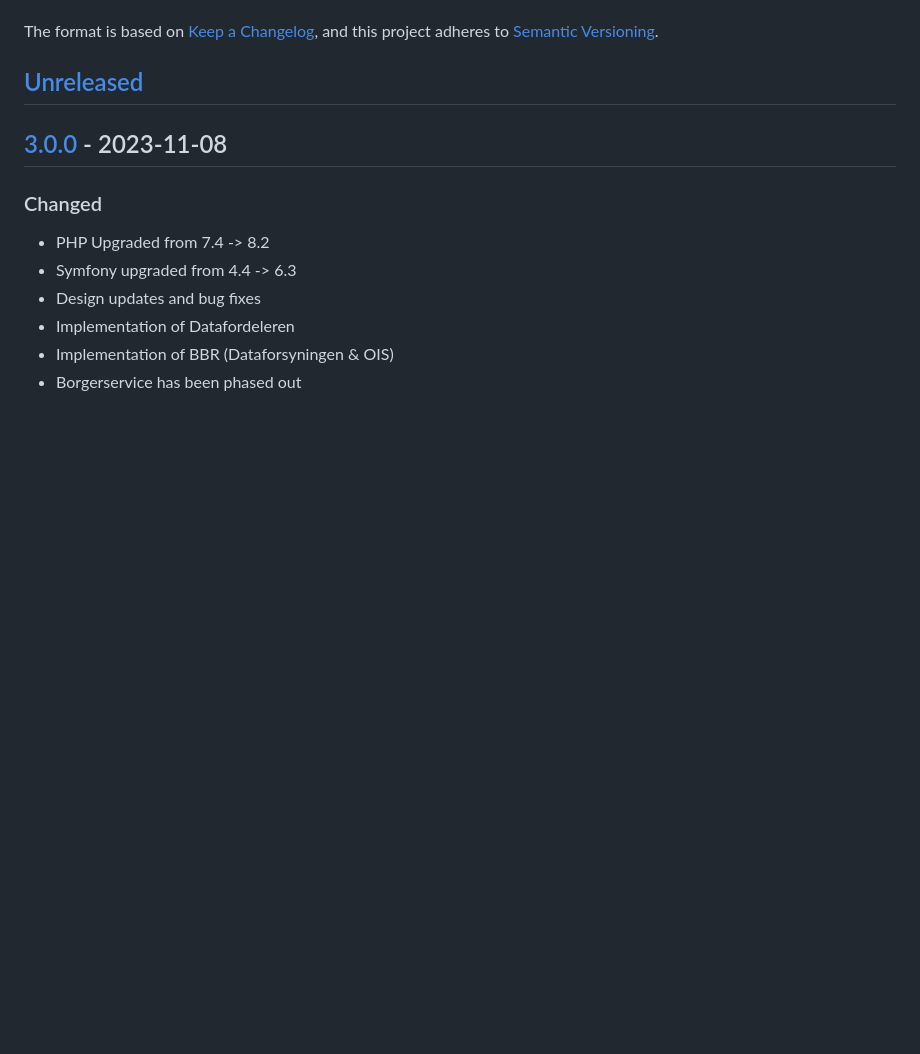
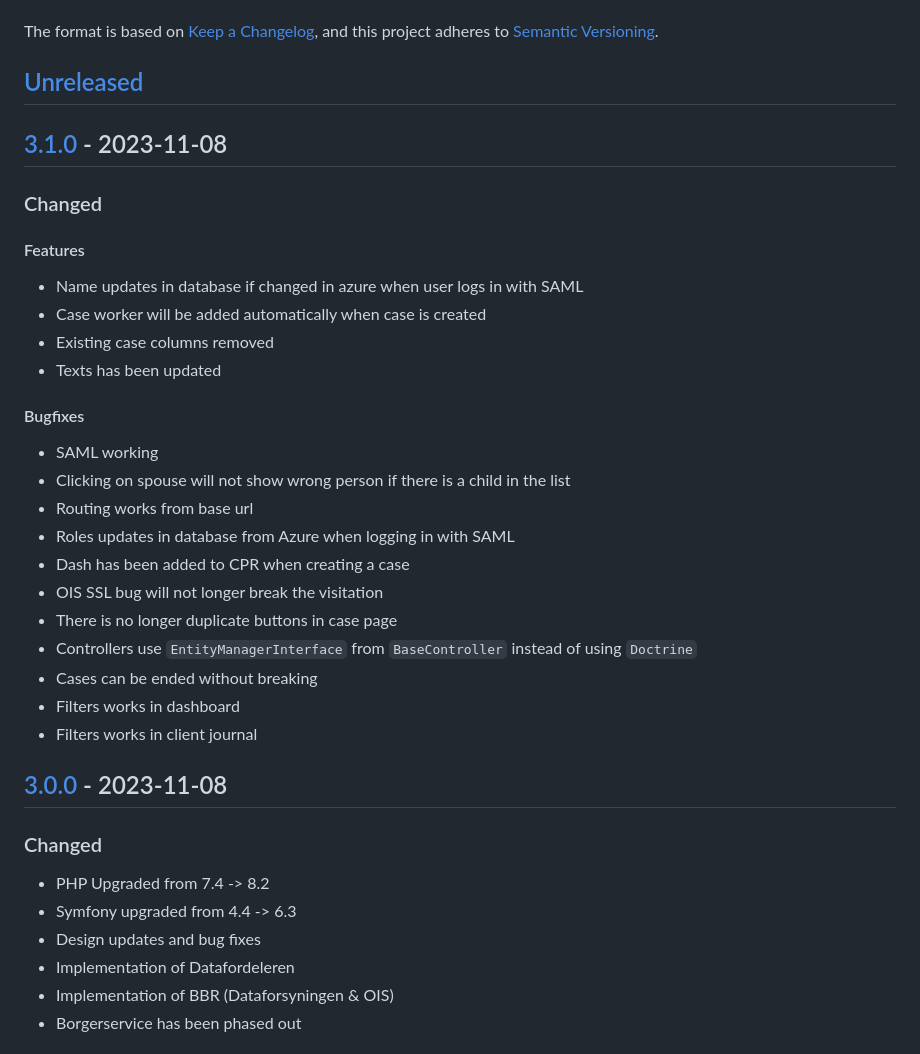
Before and after one commit to itk-dev/kontrolgruppen, a Markdown page: CHANGELOG.md, the part around one of its changes. GitHub-like rendering; blank space fills up the shorter version.

Commit message:
Updated changelog

```diff
--- a/CHANGELOG.md
+++ b/CHANGELOG.md
@@ -9,6 +9,31 @@ and this project adheres to [Semantic
 Versioning](https://semver.org/spec/v2.0.0.html).
 
 ## [Unreleased]
+
+## [3.1.0] - 2023-11-08
+
+### Changed
+
+#### Features
+
+- Name updates in database if changed in azure when user logs in with SAML
+- Case worker will be added automatically when case is created
+- Existing case columns removed
+- Texts has been updated
+
+#### Bugfixes
+
+- SAML working
+- Clicking on spouse will not show wrong person if there is a child in the list
+- Routing works from base url
+- Roles updates in database from Azure when logging in with SAML
+- Dash has been added to CPR when creating a case
+- OIS SSL bug will not longer break the visitation
+- There is no longer duplicate buttons in case page
+- Controllers use `EntityManagerInterface` from `BaseController` instead of using `Doctrine`
+- Cases can be ended without breaking
+- Filters works in dashboard
+- Filters works in client journal
 
 ## [3.0.0] - 2023-11-08
 
```
Also changed, not shown: other parts of CHANGELOG.md (+1 -0 lines).
